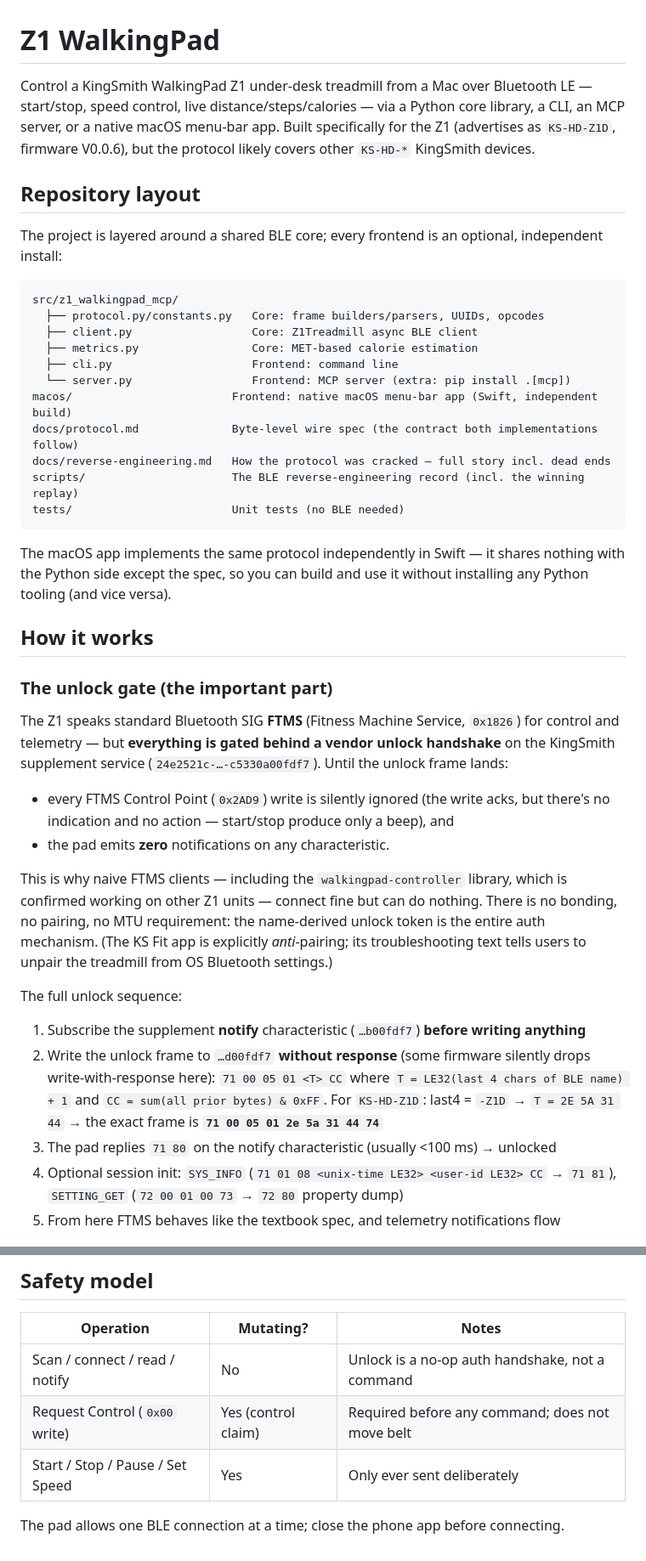
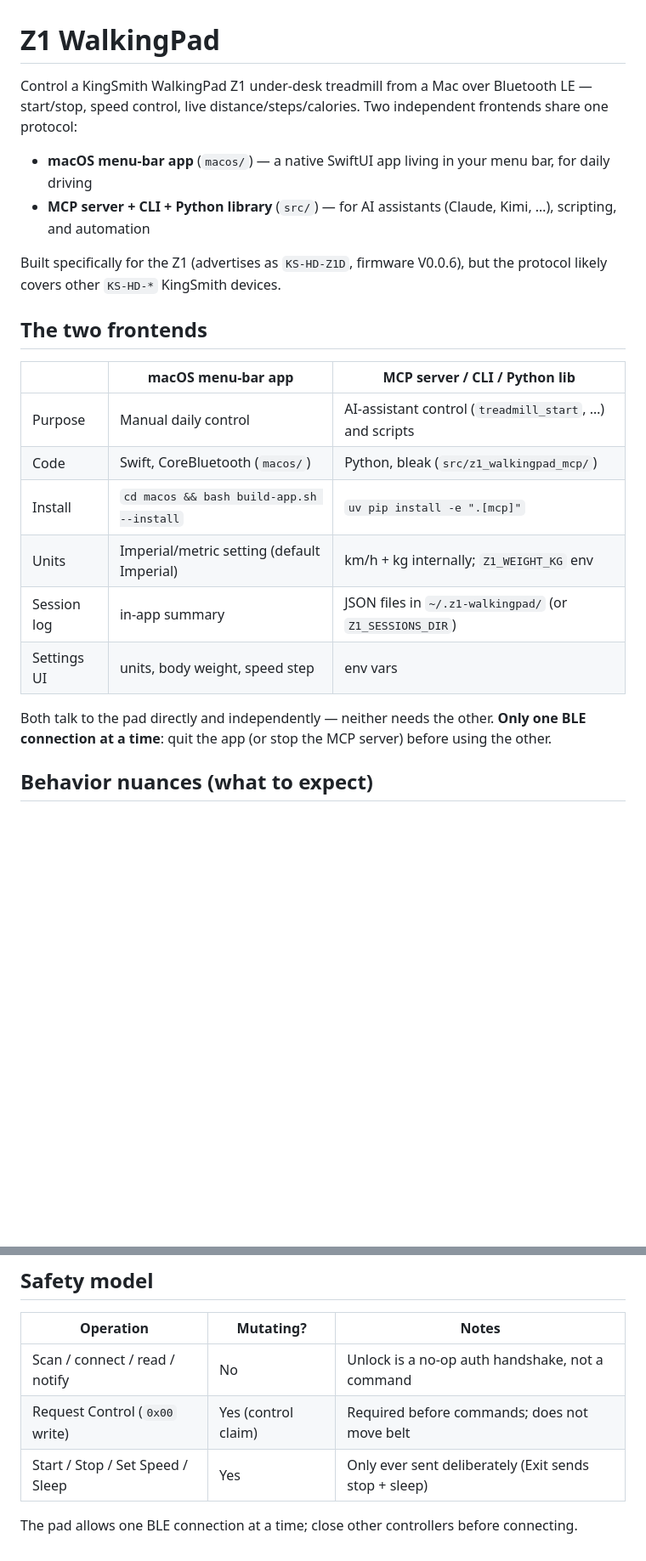
Before and after one commit to fortun8te/z1-walkingpad, a Markdown page: README.md, 2 parts joined by grey strips. Shown at 85% size. GitHub-like rendering; blank space fills up the shorter version.

````diff
--- a/README.md
+++ b/README.md
@@ -1,45 +1,24 @@
 # Z1 WalkingPad
 
-Control a KingSmith WalkingPad Z1 under-desk treadmill from a Mac over Bluetooth LE — start/stop, speed control, live distance/steps/calories — via a Python core library, a CLI, an MCP server, or a native macOS menu-bar app. Built specifically for the Z1 (advertises as `KS-HD-Z1D`, firmware V0.0.6), but the protocol likely covers other `KS-HD-*` KingSmith devices.
+Control a KingSmith WalkingPad Z1 under-desk treadmill from a Mac over Bluetooth LE — start/stop, speed control, live distance/steps/calories. Two independent frontends share one protocol:
 
-## Repository layout
+- **macOS menu-bar app** (`macos/`) — a native SwiftUI app living in your menu bar, for daily driving
+- **MCP server + CLI + Python library** (`src/`) — for AI assistants (Claude, Kimi, …), scripting, and automation
 
-The project is layered around a shared BLE core; every frontend is an optional, independent install:
+Built specifically for the Z1 (advertises as `KS-HD-Z1D`, firmware V0.0.6), but the protocol likely covers other `KS-HD-*` KingSmith devices.
 
-```
-src/z1_walkingpad_mcp/
-  ├── protocol.py/constants.py   Core: frame builders/parsers, UUIDs, opcodes
-  ├── client.py                  Core: Z1Treadmill async BLE client
-  ├── metrics.py                 Core: MET-based calorie estimation
-  ├── cli.py                     Frontend: command line
-  └── server.py                  Frontend: MCP server (extra: pip install .[mcp])
-macos/                        Frontend: native macOS menu-bar app (Swift, independent build)
-docs/protocol.md              Byte-level wire spec (the contract both implementations follow)
-docs/reverse-engineering.md   How the protocol was cracked — full story incl. dead ends
-scripts/                      The BLE reverse-engineering record (incl. the winning replay)
-tests/                        Unit tests (no BLE needed)
-```
+## The two frontends
 
-The macOS app implements the same protocol independently in Swift — it shares nothing with the Python side except the spec, so you can build and use it without installing any Python tooling (and vice versa).
+| | macOS menu-bar app | MCP server / CLI / Python lib |
+|---|---|---|
+| Purpose | Manual daily control | AI-assistant control (`treadmill_start`, …) and scripts |
+| Code | Swift, CoreBluetooth (`macos/`) | Python, bleak (`src/z1_walkingpad_mcp/`) |
+| Install | `cd macos && bash build-app.sh --install` | `uv pip install -e ".[mcp]"` |
+| Units | Imperial/metric setting (default Imperial) | km/h + kg internally; `Z1_WEIGHT_KG` env |
+| Session log | in-app summary | JSON files in `~/.z1-walkingpad/` (or `Z1_SESSIONS_DIR`) |
+| Settings UI | units, body weight, speed step | env vars |
 
-## How it works
+Both talk to the pad directly and independently — neither needs the other. **Only one BLE connection at a time**: quit the app (or stop the MCP server) before using the other.
 
-### The unlock gate (the important part)
+## Behavior nuances (what to expect)
 
-The Z1 speaks standard Bluetooth SIG **FTMS** (Fitness Machine Service, `0x1826`) for control and telemetry — but **everything is gated behind a vendor unlock handshake** on the KingSmith supplement service (`24e2521c-…-c5330a00fdf7`). Until the unlock frame lands:
-
-- every FTMS Control Point (`0x2AD9`) write is silently ignored (the write acks, but there's no indication and no action — start/stop produce only a beep), and
-- the pad emits **zero** notifications on any characteristic.
-
-This is why naive FTMS clients — including the `walkingpad-controller` library, which is confirmed working on other Z1 units — connect fine but can do nothing. There is no bonding, no pairing, no MTU requirement: the name-derived unlock token is the entire auth mechanism. (The KS Fit app is explicitly *anti*-pairing; its troubleshooting text tells users to unpair the treadmill from OS Bluetooth settings.)
-
-The full unlock sequence:
-
-1. Subscribe the supplement **notify** characteristic (`…b00fdf7`) **before writing anything**
-2. Write the unlock frame to `…d00fdf7` **without response** (some firmware silently drops write-with-response here):
-   `71 00 05 01 <T> CC` where `T = LE32(last 4 chars of BLE name) + 1` and `CC = sum(all prior bytes) & 0xFF`.
-   For `KS-HD-Z1D`: last4 = `-Z1D` → `T = 2E 5A 31 44` → the exact frame is **`71 00 05 01 2e 5a 31 44 74`**
-3. The pad replies `71 80` on the notify characteristic (usually <100 ms) → unlocked
-4. Optional session init: `SYS_INFO` (`71 01 08 <unix-time LE32> <user-id LE32> CC` → `71 81`), `SETTING_GET` (`72 00 01 00 73` → `72 80` property dump)
-5. From here FTMS behaves like the textbook spec, and telemetry notifications flow
-
@@ -175,7 +187,7 @@ export Z1_WEIGHT_KG=80   # default is 75; the macOS app has its own weight setti
 | Operation | Mutating? | Notes |
 |---|---|---|
 | Scan / connect / read / notify | No | Unlock is a no-op auth handshake, not a command |
-| Request Control (`0x00` write) | Yes (control claim) | Required before any command; does not move belt |
-| Start / Stop / Pause / Set Speed | Yes | Only ever sent deliberately |
+| Request Control (`0x00` write) | Yes (control claim) | Required before commands; does not move belt |
+| Start / Stop / Set Speed / Sleep | Yes | Only ever sent deliberately (Exit sends stop + sleep) |
 
-The pad allows one BLE connection at a time; close the phone app before connecting.
+The pad allows one BLE connection at a time; close other controllers before connecting.
````
Also changed, not shown: other parts of README.md (+115 -82 lines).
